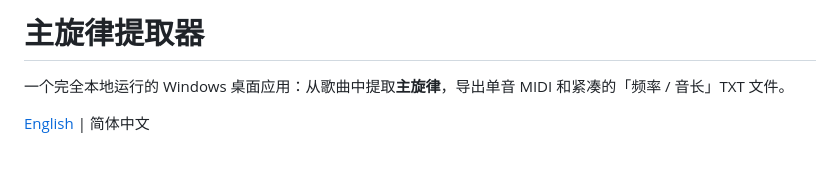
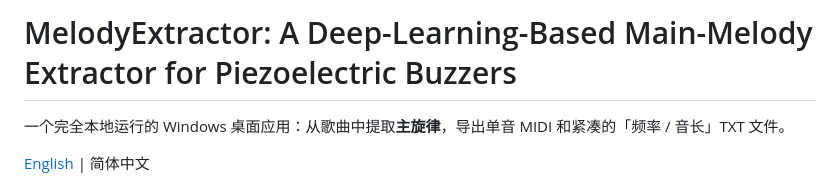
Before and after one commit to Cabbagedog8266/melody-extractor, a Markdown page: README.zh-CN.md, the part around the change. Drawn GitHub-style; blank space fills up the shorter version.

```diff
--- a/README.zh-CN.md
+++ b/README.zh-CN.md
@@ -1,4 +1,4 @@
-# 主旋律提取器
+# MelodyExtractor: A Deep-Learning-Based Main-Melody Extractor for Piezoelectric Buzzers
 
 一个完全本地运行的 Windows 桌面应用：从歌曲中提取**主旋律**，导出单音 MIDI
 和紧凑的「频率 / 音长」TXT 文件。
```
Also changed, not shown: README.md (+1 -1 lines).
